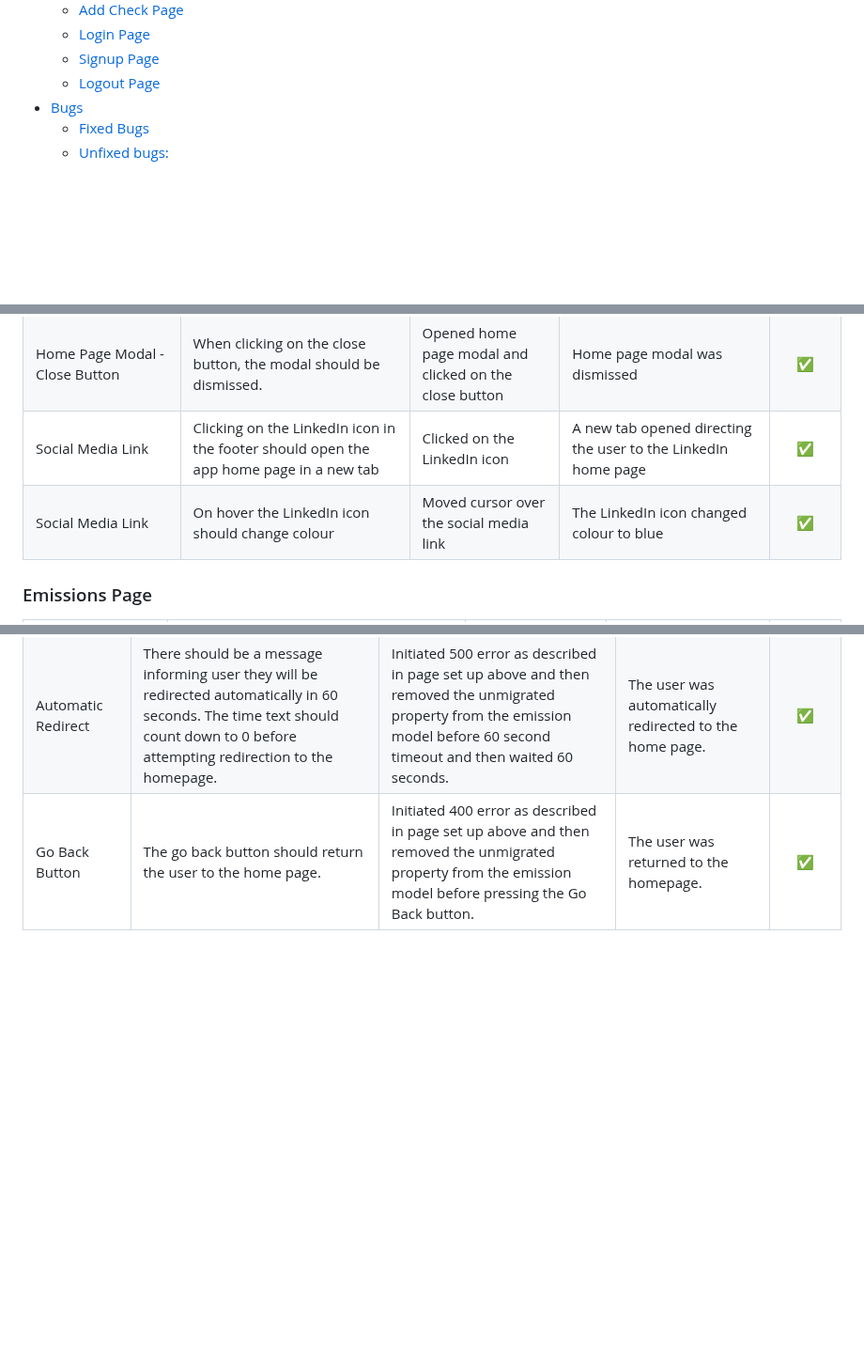
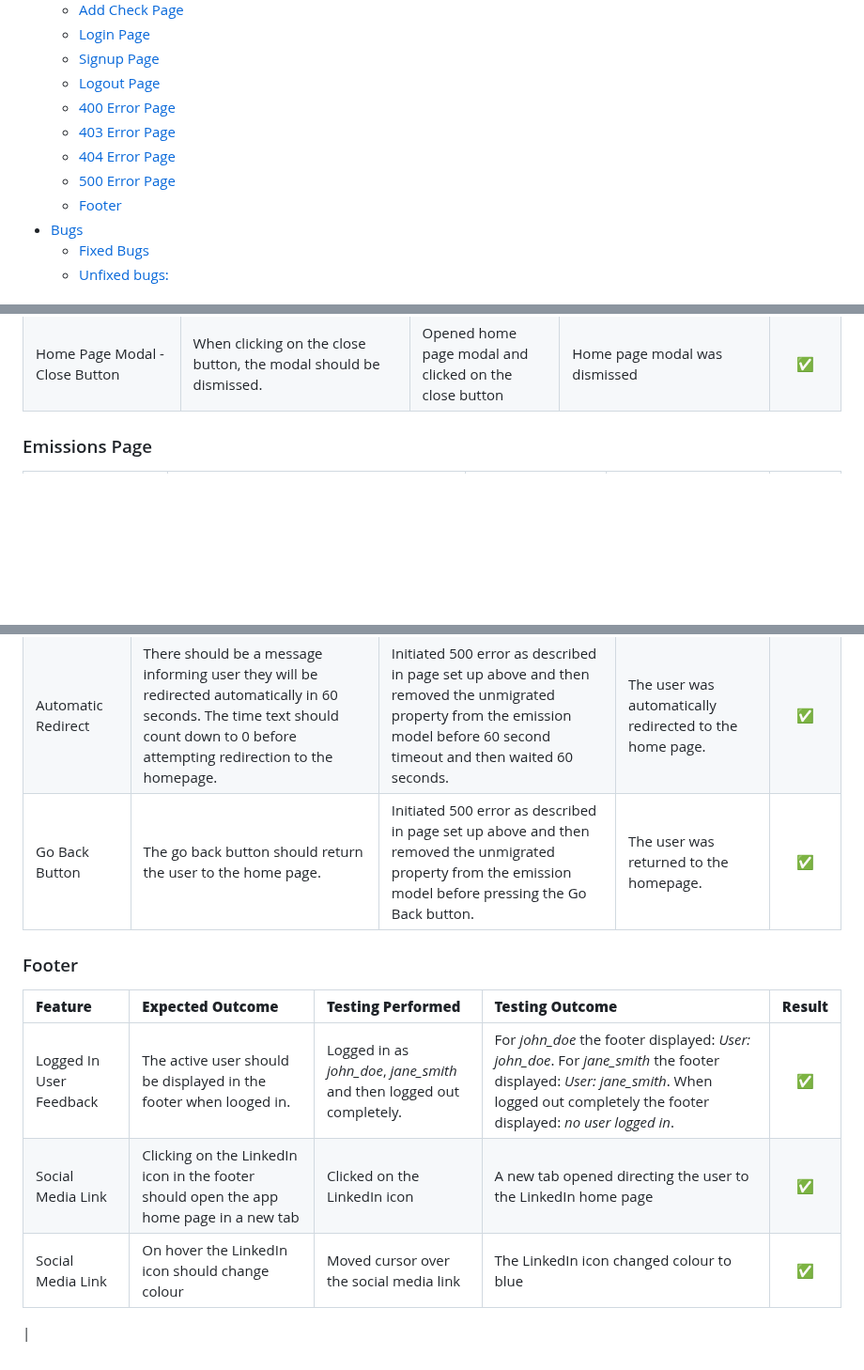
Before and after one commit to johnamdickson/portfolio-project-4, a Markdown page: TESTING.md, 3 parts joined by grey strips. Shown at 94% size. Drawn GitHub-style; blank space fills up the shorter version.

Commit message:
docs: add footer to manual testing section

```diff
--- a/TESTING.md
+++ b/TESTING.md
@@ -33,6 +33,11 @@
   * [Login Page](#login-page)
   * [Signup Page](#signup-page)
   * [Logout Page](#logout-page)
+  * [400 Error Page](#400-error-page)
+  * [403 Error Page](#403-error-page)
+  * [404 Error Page](#400-error-page)
+  * [500 Error Page](#403-error-page)
+  * [Footer](#footer)
 - [Bugs](#bugs)
   * [Fixed Bugs](#fixed-bugs)
   * [Unfixed bugs:](#unfixed-bugs-)
@@ -274,8 +279,6 @@ Home Page Modal - Emission Detail Button |When clicking on the go to emission de
 Home Page Modal - Go To All Emissions Page Button|When clicking on the go to all emissions page button it should redirect the user to the emissions page.|Opened modal and clicked the go to all emissions page button|User is redirected to the emissions page.|✅|
 Home Page Modal - All Buttons(except close button)|When hovering over all buttons the font should change colour and the background opacity should reduce.|Hovered over all three of the home page modal buttons|The font changed colour and the background opacity reduced as expected|✅|
 Home Page Modal - Close Button|When clicking on the close button, the modal should be dismissed.|Opened home page modal and clicked on the close button| Home page modal was dismissed|✅|
-Social Media Link|Clicking on the LinkedIn icon in the footer should open the app home page in a new tab|Clicked on the LinkedIn icon|A new tab opened directing the user to the LinkedIn home page|✅|
-Social Media Link|On hover the LinkedIn icon should change colour|Moved cursor over the social media link|The LinkedIn icon changed colour to blue|✅|
 
 
 ### Emissions Page
@@ -476,4 +479,13 @@ Go Back Button| The go back button should return the user to the home page.|Init
 |:-----|:------|:------|:-----|:------:|
 500 Server Error Page Set Up|The 500 error page should be presented when a server is returned|Simulate a 500 error by adding a property to emission model that has not been migrated to database.|The 500 error page was returned when trying to access the site.|✅|
 Automatic Redirect| There should be a message informing user they will be redirected automatically in 60 seconds. The time text should count down to 0 before attempting redirection to the homepage.|Initiated 500 error as described in page set up above and then removed the unmigrated property from the emission model before 60 second timeout and then waited 60 seconds.| The user was automatically redirected to the home page.|✅|
-Go Back Button| The go back button should return the user to the home page.|Initiated 400 error as described in page set up above and then removed the unmigrated property from the emission model before pressing the Go Back button.|The user was returned to the homepage.|✅|
+Go Back Button| The go back button should return the user to the home page.|Initiated 500 error as described in page set up above and then removed the unmigrated property from the emission model before pressing the Go Back button.|The user was returned to the homepage.|✅|
+
+### Footer
+ **Feature** | **Expected Outcome** | **Testing Performed** | **Testing Outcome** | **Result** |
+|:-----|:------|:------|:-----|:------:|
+Logged In User Feedback| The active user should be displayed in the footer when looged in.|Logged in as *john_doe*, *jane_smith* and then logged out completely.|For *john_doe* the footer displayed: *User: john_doe*. For *jane_smith* the footer displayed: *User: jane_smith*. When logged out completely the footer displayed: *no user logged in*.|✅|
+Social Media Link|Clicking on the LinkedIn icon in the footer should open the app home page in a new tab|Clicked on the LinkedIn icon|A new tab opened directing the user to the LinkedIn home page|✅|
+Social Media Link|On hover the LinkedIn icon should change colour|Moved cursor over the social media link|The LinkedIn icon changed colour to blue|✅|
+
+|
```
